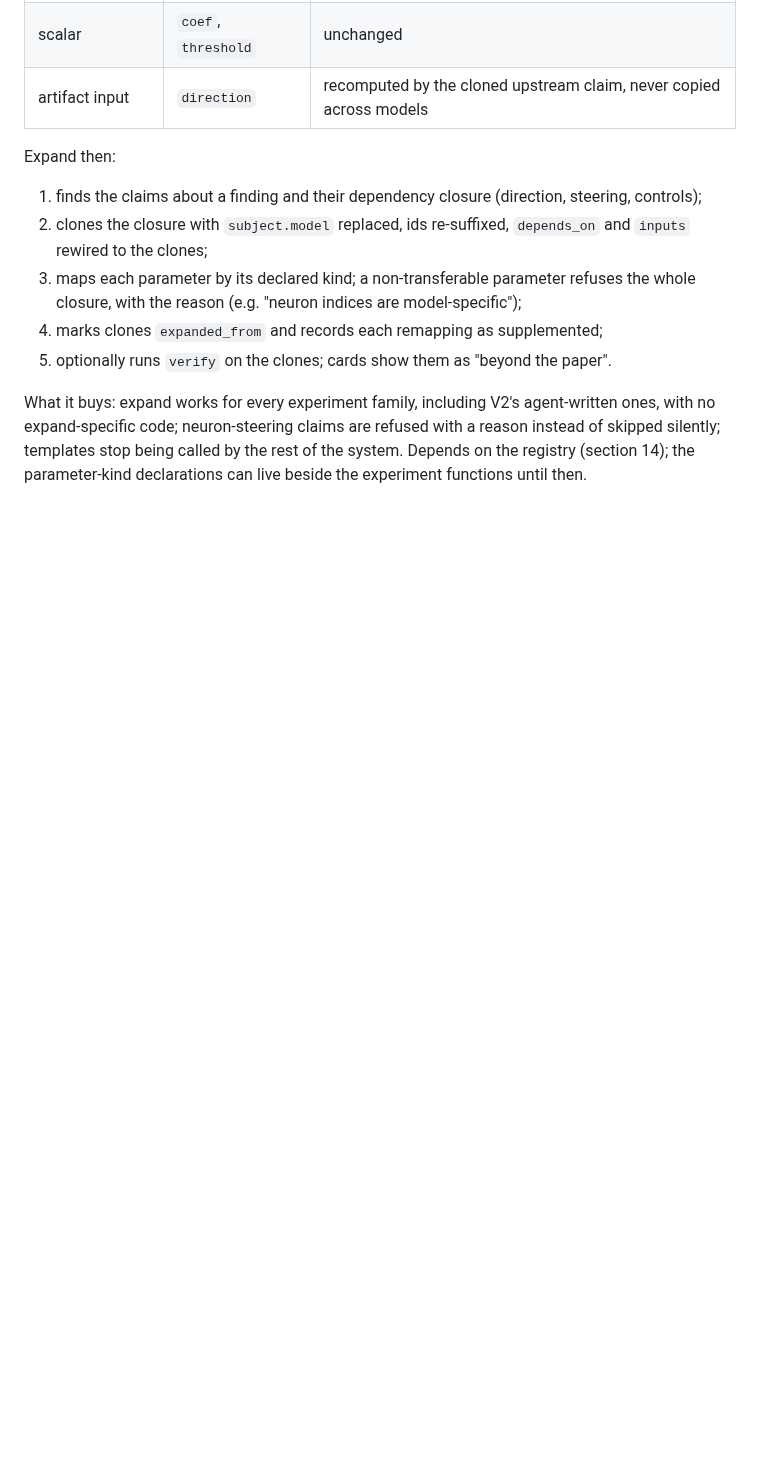
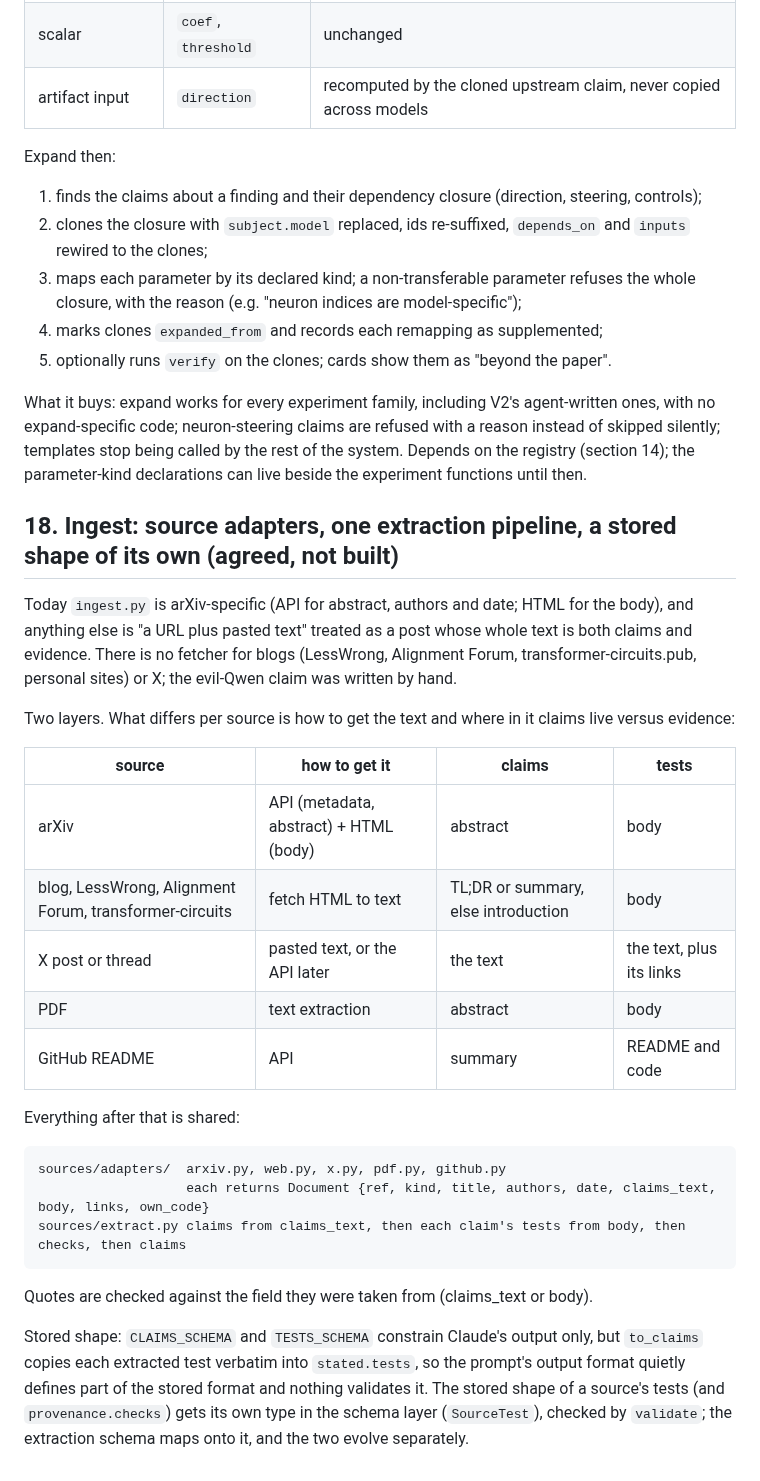
Before and after one commit to tumanian/interp_claim_lib, a Markdown page: DESIGN.md, the part around the change. Drawn GitHub-style; blank space fills up the shorter version.

Commit message:
DESIGN.md: ingest as source adapters + one extraction pipeline; a stored shape of its own (planned)
Adapters per source (arXiv, web/blogs, X, PDF, GitHub) return one normalized
document; extraction, checks and claim writing are shared. The LLM output
schema stops defining the stored stated.tests shape: a SourceTest type in the
schema layer, checked by validate.

Co-Authored-By: Claude Opus 5.5 <noreply@anthropic.com>

````diff
--- a/DESIGN.md
+++ b/DESIGN.md
@@ -875,3 +875,37 @@ What it buys: expand works for every experiment family, including V2's agent-wri
 expand-specific code; neuron-steering claims are refused with a reason instead of skipped silently;
 templates stop being called by the rest of the system. Depends on the registry (section 14); the
 parameter-kind declarations can live beside the experiment functions until then.
+
+## 18. Ingest: source adapters, one extraction pipeline, a stored shape of its own (agreed, not built)
+
+Today `ingest.py` is arXiv-specific (API for abstract, authors and date; HTML for the body), and
+anything else is "a URL plus pasted text" treated as a post whose whole text is both claims and
+evidence. There is no fetcher for blogs (LessWrong, Alignment Forum, transformer-circuits.pub,
+personal sites) or X; the evil-Qwen claim was written by hand.
+
+Two layers. What differs per source is how to get the text and where in it claims live versus
+evidence:
+
+| source | how to get it | claims | tests |
+|---|---|---|---|
+| arXiv | API (metadata, abstract) + HTML (body) | abstract | body |
+| blog, LessWrong, Alignment Forum, transformer-circuits | fetch HTML to text | TL;DR or summary, else introduction | body |
+| X post or thread | pasted text, or the API later | the text | the text, plus its links |
+| PDF | text extraction | abstract | body |
+| GitHub README | API | summary | README and code |
+
+Everything after that is shared:
+
+```
+sources/adapters/  arxiv.py, web.py, x.py, pdf.py, github.py
+                   each returns Document {ref, kind, title, authors, date, claims_text, body, links, own_code}
+sources/extract.py claims from claims_text, then each claim's tests from body, then checks, then claims
+```
+
+Quotes are checked against the field they were taken from (claims_text or body).
+
+Stored shape: `CLAIMS_SCHEMA` and `TESTS_SCHEMA` constrain Claude's output only, but `to_claims`
+copies each extracted test verbatim into `stated.tests`, so the prompt's output format quietly
+defines part of the stored format and nothing validates it. The stored shape of a source's tests
+(and `provenance.checks`) gets its own type in the schema layer (`SourceTest`), checked by
+`validate`; the extraction schema maps onto it, and the two evolve separately.
````
